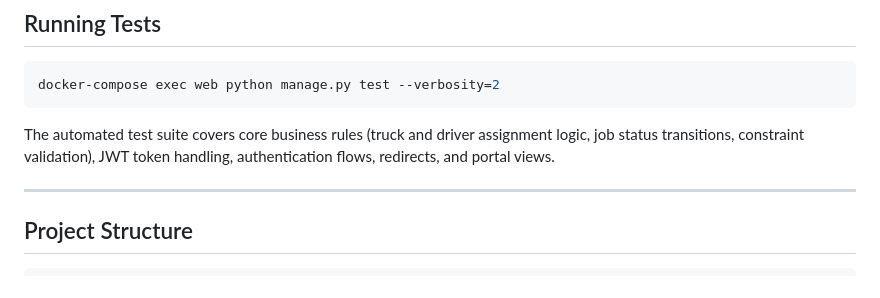
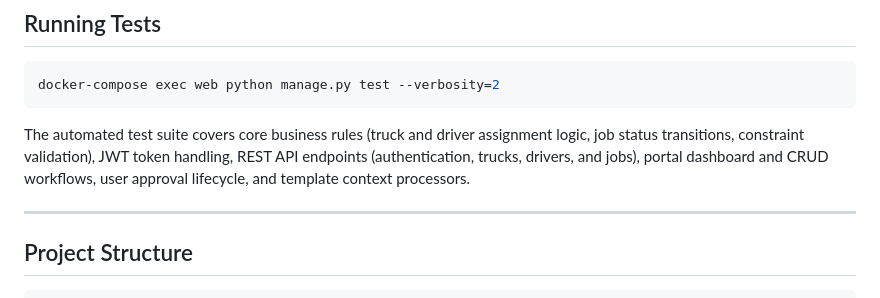
Before and after one commit to takudzwamvere/haulage-truck-management, a Markdown page: README.md, the part around the change. GitHub-like rendering.

Commit message:
docs: update API testing and endpoint documentation in README

````diff
--- a/README.md
+++ b/README.md
@@ -94,7 +94,7 @@ Pagination was implemented here but not in the frontend, might be implemented by
 docker-compose exec web python manage.py test --verbosity=2
 ```
 
-The automated test suite covers core business rules (truck and driver assignment logic, job status transitions, constraint validation), JWT token handling, authentication flows, redirects, and portal views.
+The automated test suite covers core business rules (truck and driver assignment logic, job status transitions, constraint validation), JWT token handling, REST API endpoints (authentication, trucks, drivers, and jobs), portal dashboard and CRUD workflows, user approval lifecycle, and template context processors.
 
 ---
 
````
